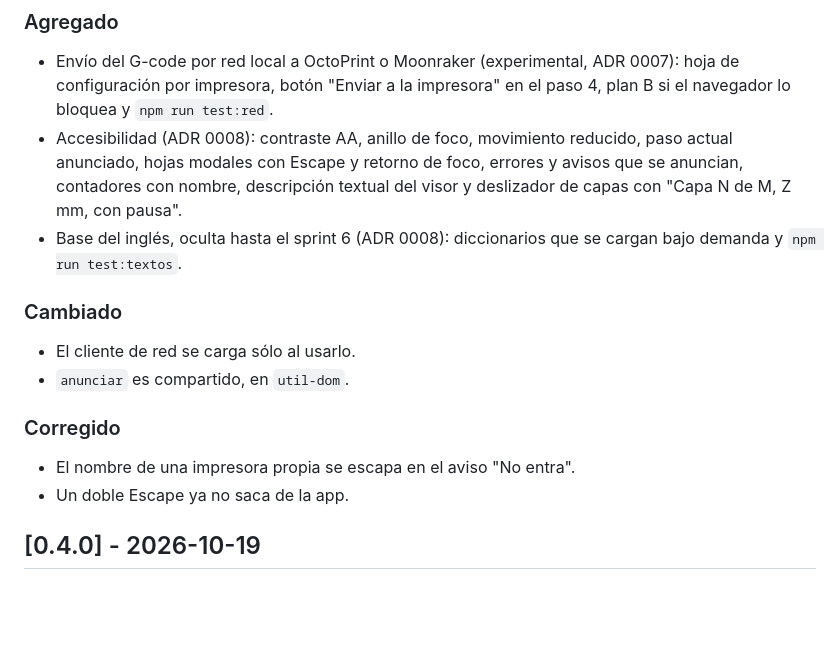
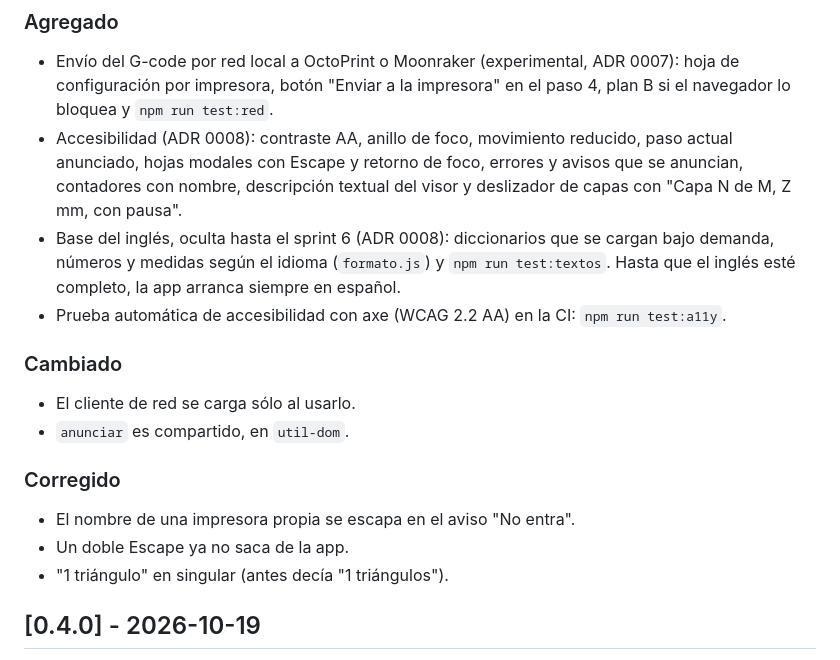
Before and after one commit to Guillenjulian/laminar-movil, a Markdown page: CHANGELOG.md, the part around the change. Drawn GitHub-style; blank space fills up the shorter version.

Commit message:
docs: estado del ADR 0008 y CHANGELOG con I4, A6 y el arranque en español
Co-Authored-By: Claude Opus 5.5 <noreply@anthropic.com>
Claude-Session: https://claude.ai/code/session_01Jv3uS6kQMkQXihj3DMUzyD

```diff
--- a/CHANGELOG.md
+++ b/CHANGELOG.md
@@ -15,7 +15,8 @@ Sprint 5: envío por red local a OctoPrint y Moonraker (experimental), accesibil
 
 - Envío del G-code por red local a OctoPrint o Moonraker (experimental, ADR 0007): hoja de configuración por impresora, botón "Enviar a la impresora" en el paso 4, plan B si el navegador lo bloquea y `npm run test:red`.
 - Accesibilidad (ADR 0008): contraste AA, anillo de foco, movimiento reducido, paso actual anunciado, hojas modales con Escape y retorno de foco, errores y avisos que se anuncian, contadores con nombre, descripción textual del visor y deslizador de capas con "Capa N de M, Z mm, con pausa".
-- Base del inglés, oculta hasta el sprint 6 (ADR 0008): diccionarios que se cargan bajo demanda y `npm run test:textos`.
+- Base del inglés, oculta hasta el sprint 6 (ADR 0008): diccionarios que se cargan bajo demanda, números y medidas según el idioma (`formato.js`) y `npm run test:textos`. Hasta que el inglés esté completo, la app arranca siempre en español.
+- Prueba automática de accesibilidad con axe (WCAG 2.2 AA) en la CI: `npm run test:a11y`.
 
 ### Cambiado
 
@@ -26,6 +27,7 @@ Sprint 5: envío por red local a OctoPrint y Moonraker (experimental), accesibil
 
 - El nombre de una impresora propia se escapa en el aviso "No entra".
 - Un doble Escape ya no saca de la app.
+- "1 triángulo" en singular (antes decía "1 triángulos").
 
 ## [0.4.0] - 2026-10-19
 
```
Also changed, not shown: docs/decisiones/0008-accesibilidad-idioma.md (+1 -1 lines).
